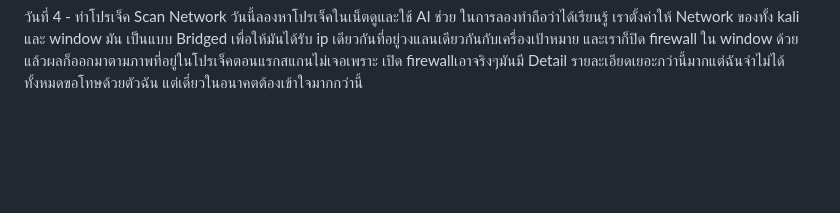
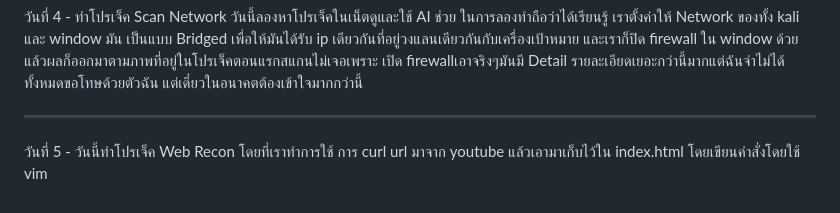
Before and after one commit to Raiwin111/cyber-journey, a Markdown page: README.md, the part around the change. Drawn GitHub-style; blank space fills up the shorter version.

Commit message:
Update README with project details for days 4 and 5
Added details about the network scanning project and web recon project.

```diff
--- a/README.md
+++ b/README.md
@@ -36,3 +36,7 @@ ps aux --sort=-%mem | head -n 10 โดย ส่งผลลัพธ์ทั
 ----------------------------------------------------------------------------------------------------------------
 วันที่ 4 - ทําโปรเจ็ค Scan Network
 วันนี้ลองหาโปรเจ็คในเน็ตดูและใช้ AI ช่วย ในการลองทําถือว่าได้เรียนรู้ เราตั้งค่าให้ Network ของทั้ง kali และ window มัน เป็นแบบ Bridged เพื่อให้มันได้รับ ip เดียวกันที่อยู่วงแลนเดียวกันกับเครื่องเป้าหมาย และเราก็ปิด firewall ใน window ด้วย แล้วผลก็ออกมาตามภาพที่อยู่ในโปรเจ็คตอนแรกสแกนไม่เจอเพราะ เปิด firewallเอาจริงๆมันมี Detail รายละเอียดเยอะกว่านี้มากแต่ฉันจําไม่ได้ทั้งหมดขอโทษด้วยตัวฉัน แต่เดี๋ยวในอนาคตต้องเข้าใจมากกว่านี้
+
+----------------------------------------------------------------------------------------------------------------
+วันที่ 5 - วันนี้ทําโปรเจ็ค Web Recon
+โดยที่เราทําการใช้ การ curl url มาจาก youtube แล้วเอามาเก็บไว้ใน index.html โดยเขียนคําสั่งโดยใช้ vim
```
